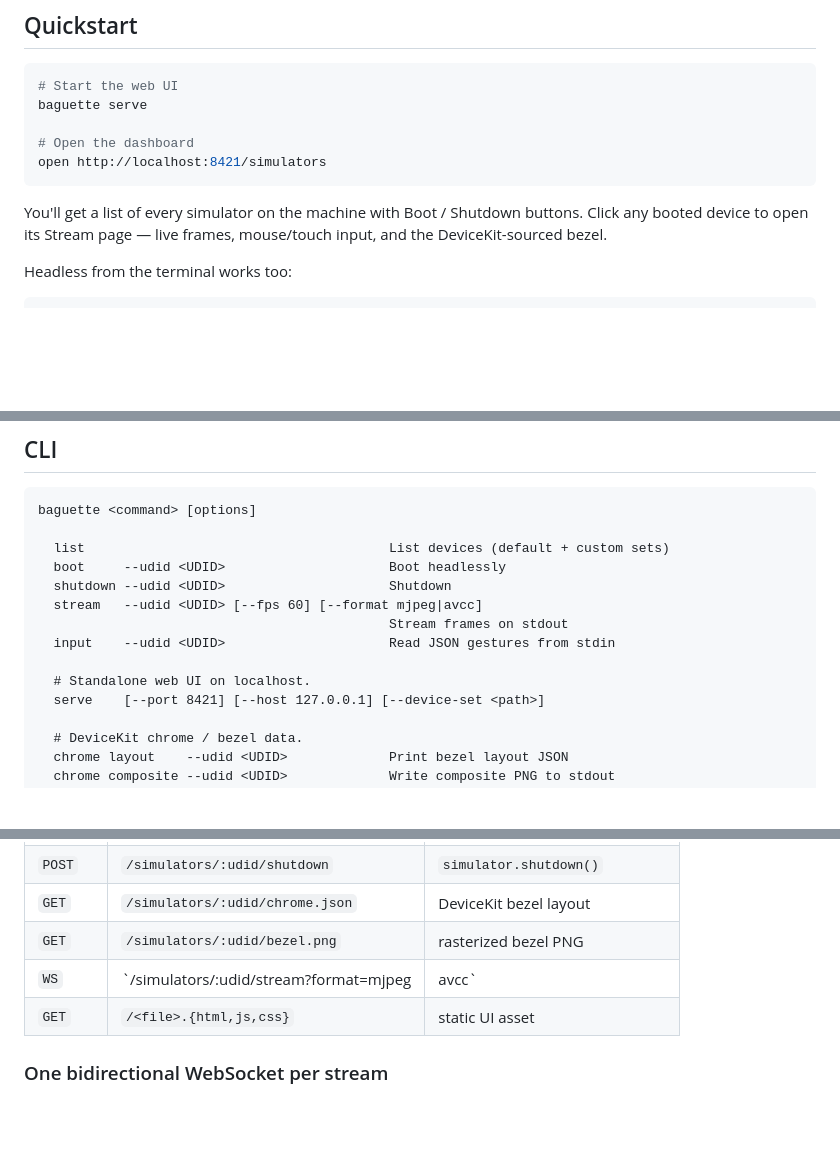
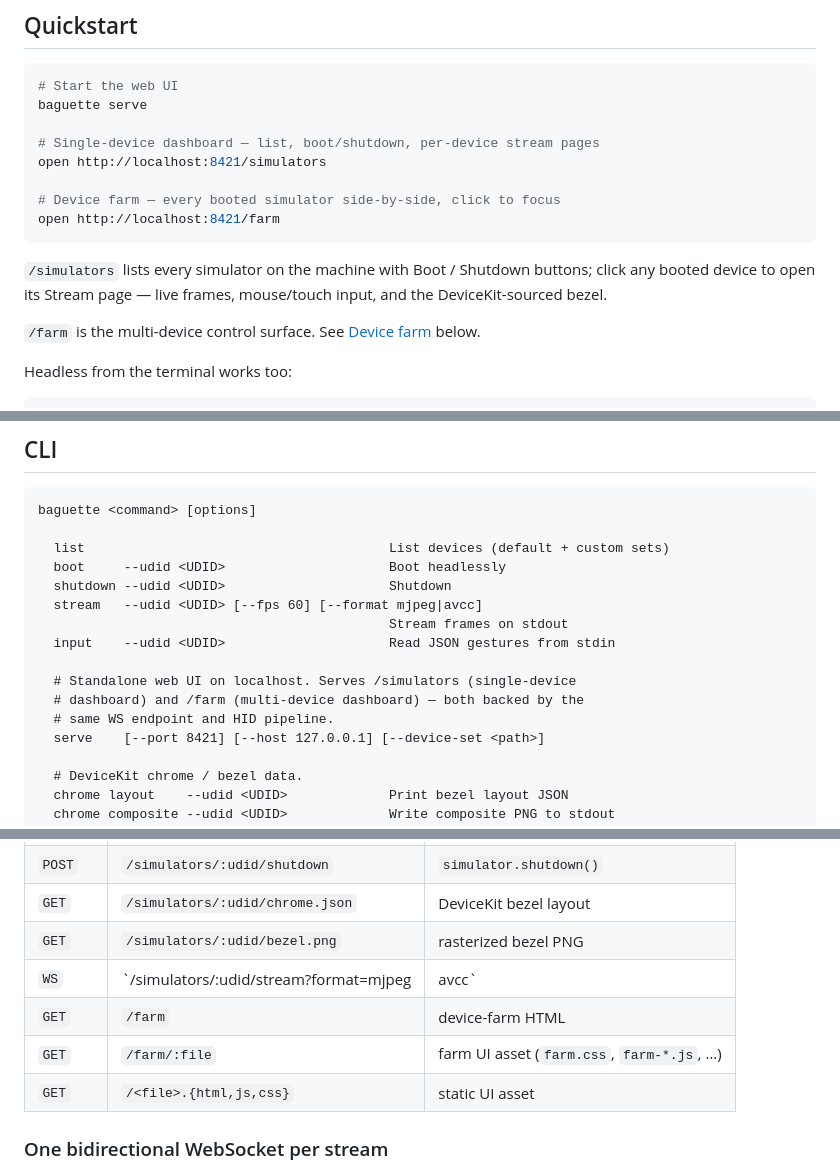
Before and after one commit to tddworks/baguette, a Markdown page: README.md, 3 parts joined by grey strips. Drawn GitHub-style; blank space fills up the shorter version.

````diff
--- a/README.md
+++ b/README.md
@@ -62,13 +67,19 @@ SimulatorKit / CoreSimulator frameworks shipped with Xcode.
 # Start the web UI
 baguette serve
 
-# Open the dashboard
+# Single-device dashboard — list, boot/shutdown, per-device stream pages
 open http://localhost:8421/simulators
+
+# Device farm — every booted simulator side-by-side, click to focus
+open http://localhost:8421/farm
 ```
 
-You'll get a list of every simulator on the machine with Boot / Shutdown
-buttons. Click any booted device to open its Stream page — live frames,
+`/simulators` lists every simulator on the machine with Boot / Shutdown
+buttons; click any booted device to open its Stream page — live frames,
 mouse/touch input, and the DeviceKit-sourced bezel.
+
+`/farm` is the multi-device control surface. See
+[Device farm](#device-farm) below.
 
 Headless from the terminal works too:
 
@@ -103,7 +114,9 @@ baguette <command> [options]
                                              Stream frames on stdout
   input    --udid <UDID>                     Read JSON gestures from stdin
 
-  # Standalone web UI on localhost.
+  # Standalone web UI on localhost. Serves /simulators (single-device
+  # dashboard) and /farm (multi-device dashboard) — both backed by the
+  # same WS endpoint and HID pipeline.
   serve    [--port 8421] [--host 127.0.0.1] [--device-set <path>]
 
   # DeviceKit chrome / bezel data.
@@ -152,6 +165,8 @@ served root for live-iteration without rebuilding.
 | `GET`  | `/simulators/:udid/chrome.json`            | DeviceKit bezel layout       |
 | `GET`  | `/simulators/:udid/bezel.png`              | rasterized bezel PNG         |
 | `WS`   | `/simulators/:udid/stream?format=mjpeg|avcc` | live frames + control + input |
+| `GET`  | `/farm`                                    | device-farm HTML             |
+| `GET`  | `/farm/:file`                              | farm UI asset (`farm.css`, `farm-*.js`, …) |
 | `GET`  | `/<file>.{html,js,css}`                    | static UI asset              |
 
 ### One bidirectional WebSocket per stream
````
Also changed, not shown: other parts of README.md (+52 -0 lines).
